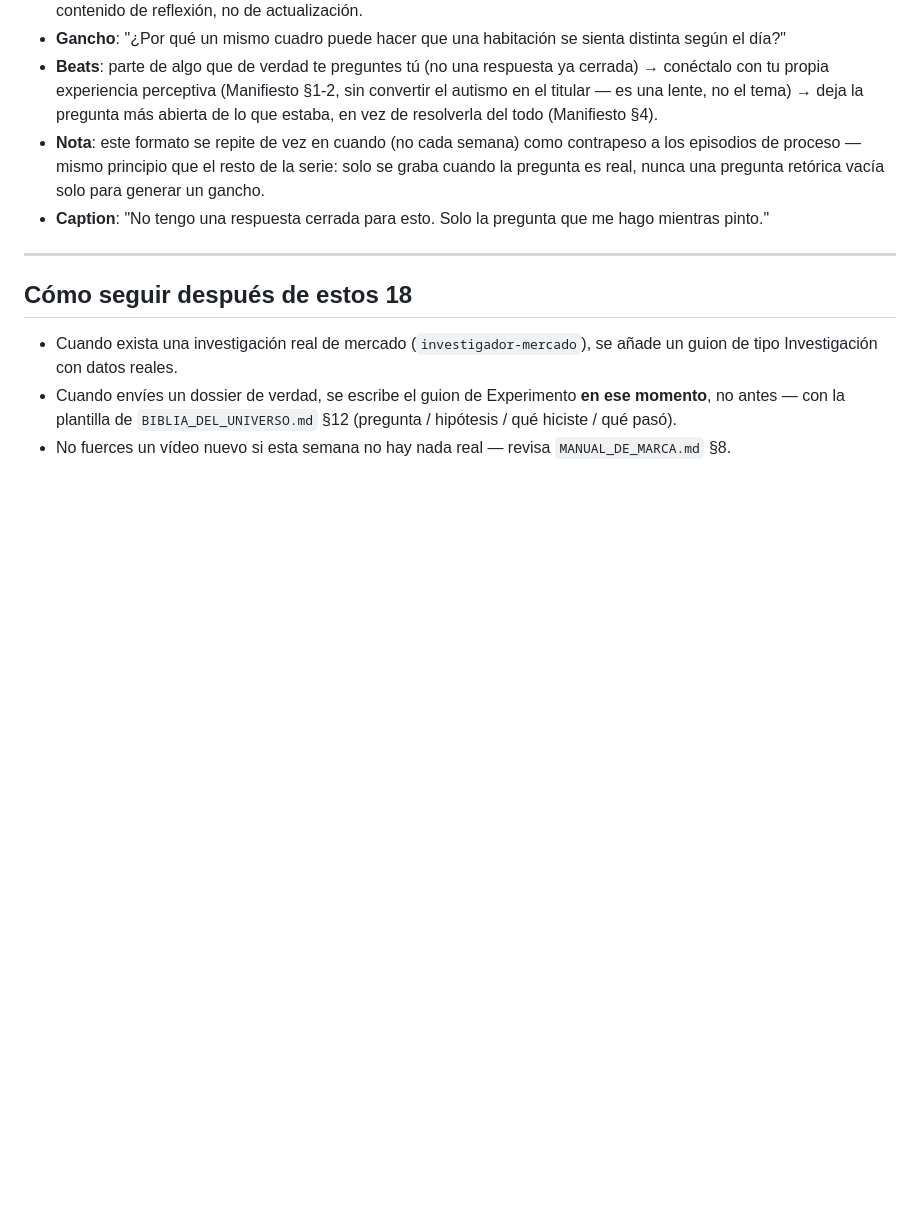
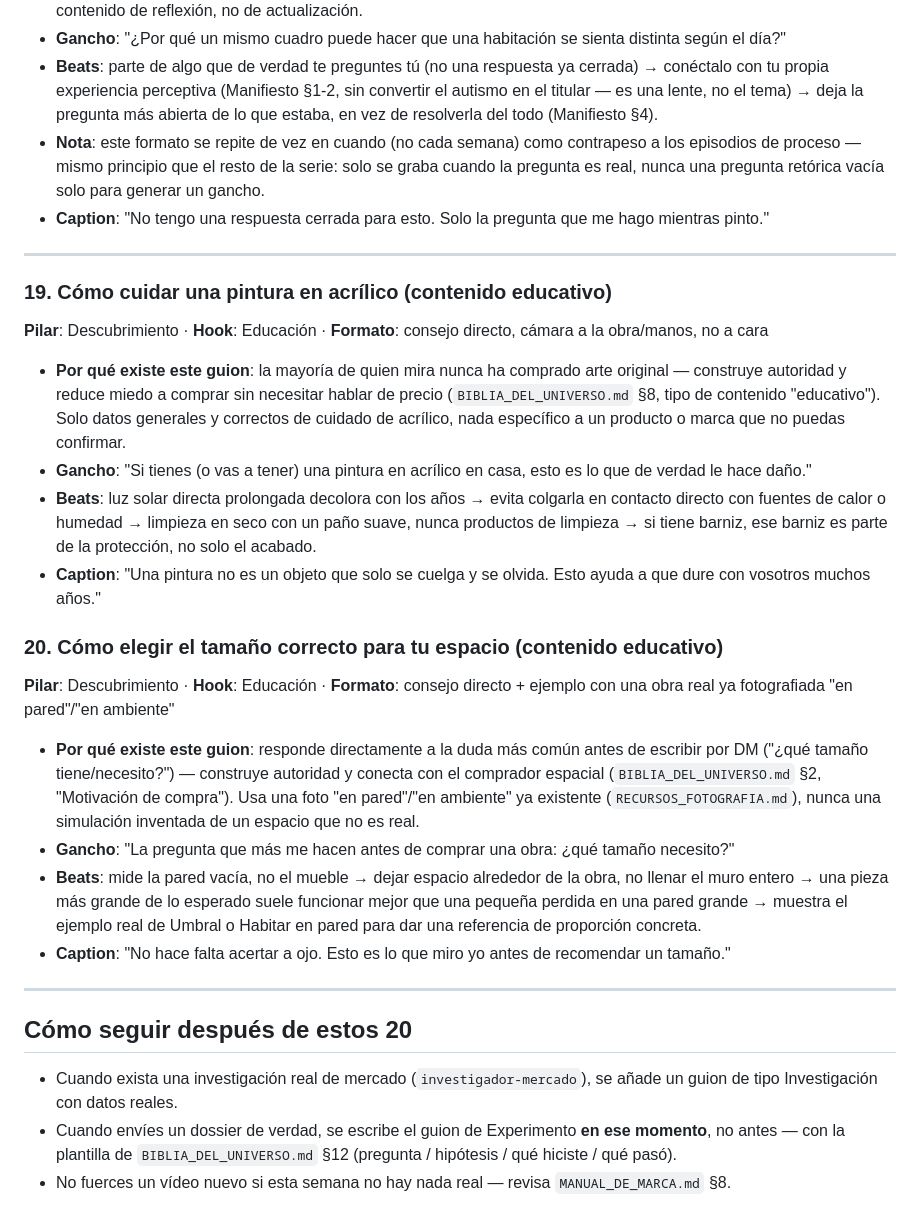
Before and after one commit to mariaperezart/estudio, a Markdown page: GUIONES_TIKTOK_INSTAGRAM.md, the part around the change. Drawn GitHub-style; blank space fills up the shorter version.

Commit message:
Añadir contenido educativo y pareja inspiración/proceso en reels
El modelo Feed=escaparate/Stories=conversación/DM=relación de este vídeo ya
se había adoptado la tanda anterior (MANUAL_DE_MARCA.md §4) — no se duplica.

Lo genuinamente nuevo:
- Contenido educativo como tipo explícito (BIBLIA §8): cómo cuidar una obra,
  elegir tamaño, embalaje — construye autoridad sin ser venta directa.
  Dos guiones nuevos y concretos (19-20) en GUIONES_TIKTOK_INSTAGRAM.md,
  con datos generales de cuidado de acrílico y referencia a fotos "en pared"
  ya existentes — nada inventado ni específico a un producto no confirmado.
- Reels de una obra en dos funciones (BIBLIA §8): inspiración (por qué,
  demuestra pensamiento) y proceso (cómo, demuestra oficio) como piezas
  separadas, no mezcladas en un mismo vídeo.

Rechazado/sin cambio: los "5 pilares" propuestos (Obras/Proceso/Filosofía/
Educación/Vida del estudio) no se adoptan como taxonomía nueva — ya existen
dos categorizaciones activas (60/30/10 de propósito en BIBLIA §8, y Diario/
Investigación/Experimento de episodio en SERIE_DOCUMENTAL.md §4); añadir una
tercera solo generaría confusión sin aportar nada que esas dos no cubran ya.

```diff
--- a/GUIONES_TIKTOK_INSTAGRAM.md
+++ b/GUIONES_TIKTOK_INSTAGRAM.md
@@ -186,7 +186,25 @@
 
 ---
 
-## Cómo seguir después de estos 18
+### 19. Cómo cuidar una pintura en acrílico (contenido educativo)
+**Pilar**: Descubrimiento · **Hook**: Educación · **Formato**: consejo directo, cámara a la obra/manos, no a cara
+
+- **Por qué existe este guion**: la mayoría de quien mira nunca ha comprado arte original — construye autoridad y reduce miedo a comprar sin necesitar hablar de precio (`BIBLIA_DEL_UNIVERSO.md` §8, tipo de contenido "educativo"). Solo datos generales y correctos de cuidado de acrílico, nada específico a un producto o marca que no puedas confirmar.
+- **Gancho**: "Si tienes (o vas a tener) una pintura en acrílico en casa, esto es lo que de verdad le hace daño."
+- **Beats**: luz solar directa prolongada decolora con los años → evita colgarla en contacto directo con fuentes de calor o humedad → limpieza en seco con un paño suave, nunca productos de limpieza → si tiene barniz, ese barniz es parte de la protección, no solo el acabado.
+- **Caption**: "Una pintura no es un objeto que solo se cuelga y se olvida. Esto ayuda a que dure con vosotros muchos años."
+
+### 20. Cómo elegir el tamaño correcto para tu espacio (contenido educativo)
+**Pilar**: Descubrimiento · **Hook**: Educación · **Formato**: consejo directo + ejemplo con una obra real ya fotografiada "en pared"/"en ambiente"
+
+- **Por qué existe este guion**: responde directamente a la duda más común antes de escribir por DM ("¿qué tamaño tiene/necesito?") — construye autoridad y conecta con el comprador espacial (`BIBLIA_DEL_UNIVERSO.md` §2, "Motivación de compra"). Usa una foto "en pared"/"en ambiente" ya existente (`RECURSOS_FOTOGRAFIA.md`), nunca una simulación inventada de un espacio que no es real.
+- **Gancho**: "La pregunta que más me hacen antes de comprar una obra: ¿qué tamaño necesito?"
+- **Beats**: mide la pared vacía, no el mueble → dejar espacio alrededor de la obra, no llenar el muro entero → una pieza más grande de lo esperado suele funcionar mejor que una pequeña perdida en una pared grande → muestra el ejemplo real de Umbral o Habitar en pared para dar una referencia de proporción concreta.
+- **Caption**: "No hace falta acertar a ojo. Esto es lo que miro yo antes de recomendar un tamaño."
+
+---
+
+## Cómo seguir después de estos 20
 
 - Cuando exista una investigación real de mercado (`investigador-mercado`), se añade un guion de tipo Investigación con datos reales.
 - Cuando envíes un dossier de verdad, se escribe el guion de Experimento **en ese momento**, no antes — con la plantilla de `BIBLIA_DEL_UNIVERSO.md` §12 (pregunta / hipótesis / qué hiciste / qué pasó).
```
Also changed, not shown: BIBLIA_DEL_UNIVERSO.md (+2 -1 lines).
